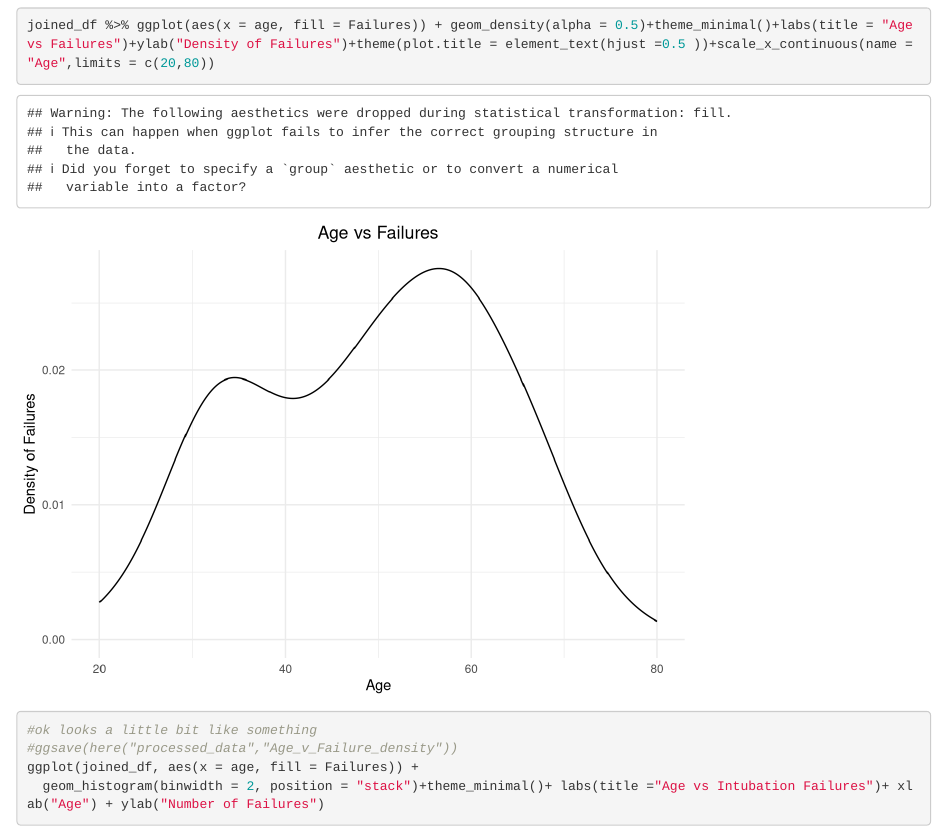
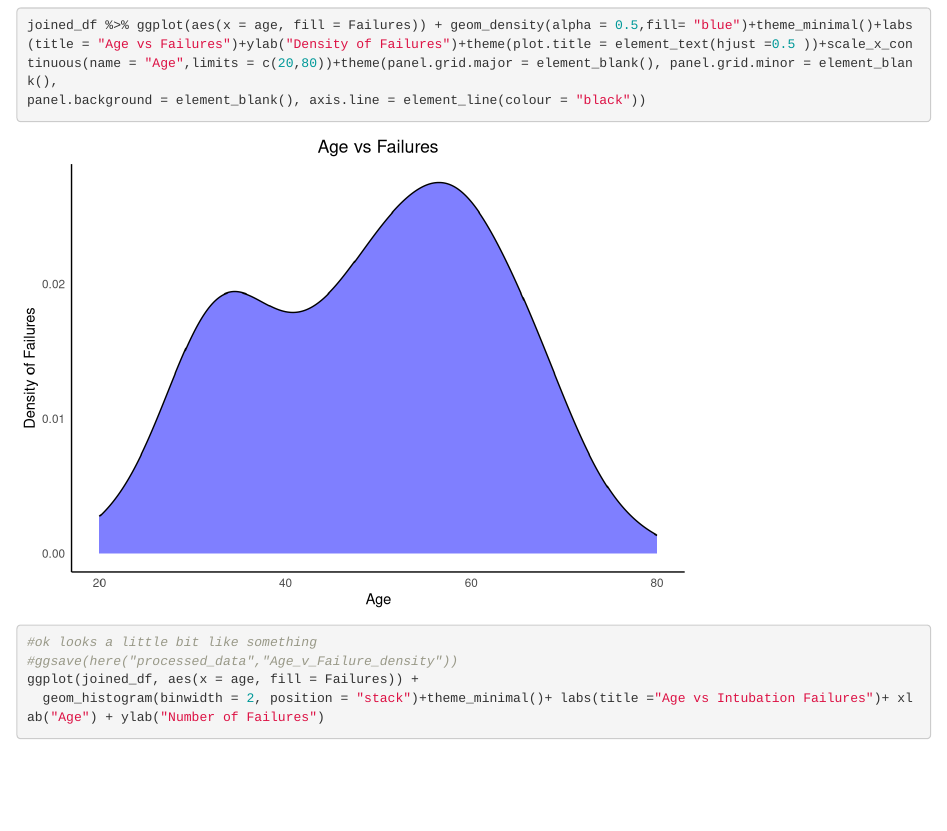
Before and after one commit to mbratv/RMED901_Group1, an R Markdown document (Scripts/day7_ryan.Rmd): the page in a window 1100 px wide, from 9090 px down. Rendered offline with R 4.5, knitr and Pandoc, with nearby package versions.

Commit message:
improved density plot

```diff
--- a/Scripts/day7_ryan.Rmd
+++ b/Scripts/day7_ryan.Rmd
@@ -165,7 +165,8 @@ ggplot(joined_df, aes(x = BMI, y = age)) +
 #checking Does number of failures depend on age?
 joined_df %>%
   ggplot(aes(x = age, y = Failures)) + geom_point() + geom_smooth(method = "lm", se = F) # does not look good at all, unless find a way to exclude 0 values
-joined_df %>% ggplot(aes(x = age, fill = Failures)) + geom_density(alpha = 0.5)+theme_minimal()+labs(title = "Age vs Failures")+ylab("Density of Failures")+theme(plot.title = element_text(hjust =0.5 ))+scale_x_continuous(name = "Age",limits = c(20,80))
+joined_df %>% ggplot(aes(x = age, fill = Failures)) + geom_density(alpha = 0.5,fill= "blue")+theme_minimal()+labs(title = "Age vs Failures")+ylab("Density of Failures")+theme(plot.title = element_text(hjust =0.5 ))+scale_x_continuous(name = "Age",limits = c(20,80))+theme(panel.grid.major = element_blank(), panel.grid.minor = element_blank(),
+panel.background = element_blank(), axis.line = element_line(colour = "black"))
 #ok looks a little bit like something
 #ggsave(here("processed_data","Age_v_Failure_density"))
 ggplot(joined_df, aes(x = age, fill = Failures)) +
```
